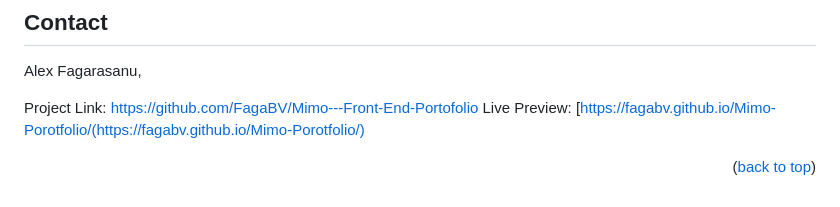
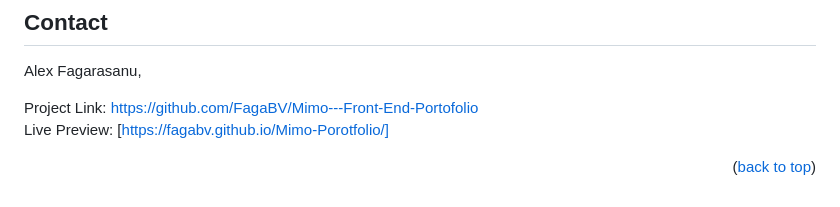
Before and after one commit to FagaBV/Mimo---Front-End-Portofolio, a Markdown page: README.md, the part around the change. GitHub-like rendering.

```diff
--- a/README.md
+++ b/README.md
@@ -38,8 +38,8 @@ start learning from apps and google, and doing a lot of projects here on github
 
 Alex Fagarasanu,
 
-Project Link: [https://github.com/FagaBV/Mimo---Front-End-Portofolio](https://github.com/FagaBV/Mimo---Front-End-Portofolio)
-Live Preview: [https://fagabv.github.io/Mimo-Porotfolio/(https://fagabv.github.io/Mimo-Porotfolio/)
+Project Link: [https://github.com/FagaBV/Mimo---Front-End-Portofolio](https://github.com/FagaBV/Mimo---Front-End-Portofolio) <br>
+Live Preview: [https://fagabv.github.io/Mimo-Porotfolio/]
 
 <p align="right">(<a href="#readme-top">back to top</a>)</p>
 
```
